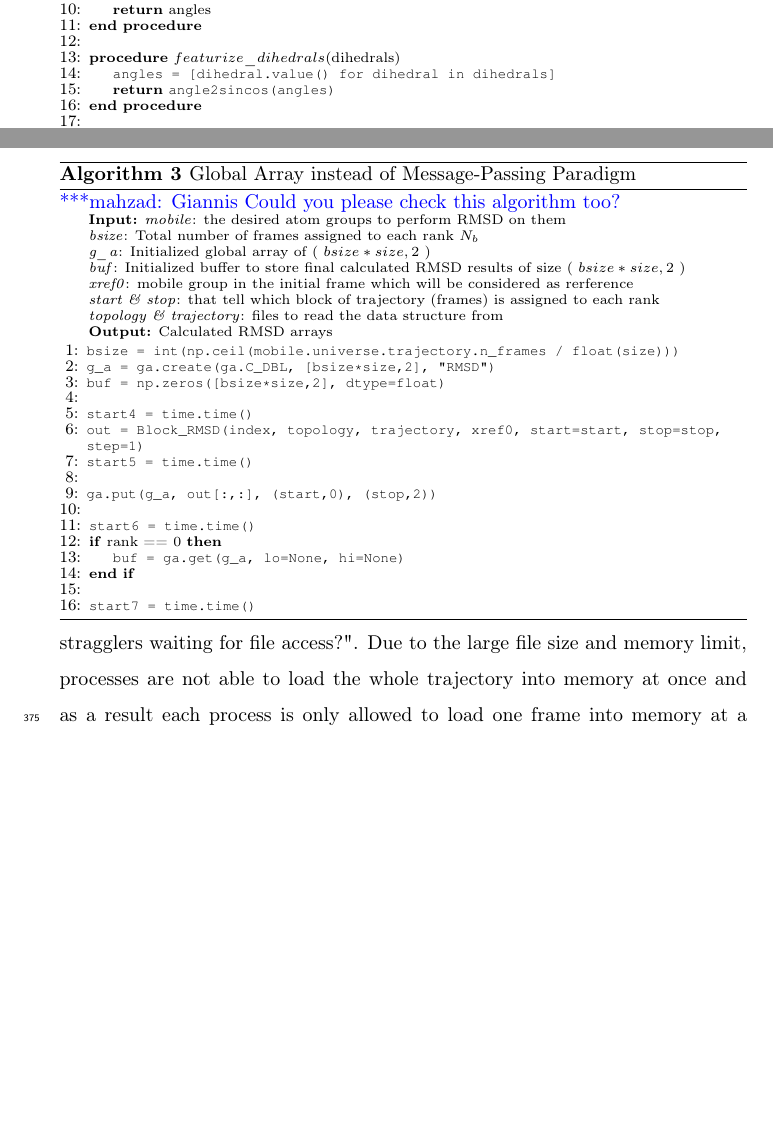
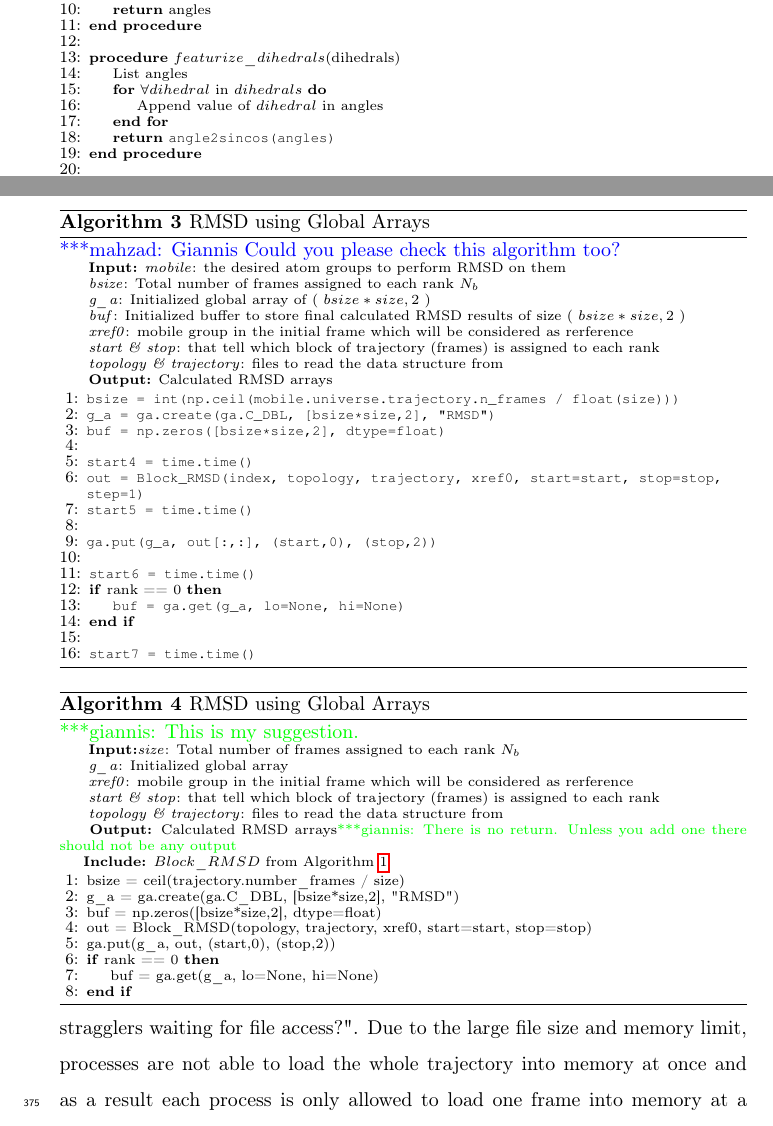
Before and after one commit to hpcanalytics/paper-hpc-py-parallel-mdanalysis, a LaTeX paper (main.tex, which reads applications.tex, experiments.tex): two parts of pages 7 and 21 of 31, joined at a grey line, cut so that both start at the same text, the shorter picture padded with empty space. Compiled offline with pdfLaTeX.

Commit message:
Fixed 2 algorithmic listings

```diff
--- a/applications.tex
+++ b/applications.tex
@@ -81,7 +81,10 @@ The order of complexity for Dihedral featurization algorithm (Algorithm \ref{alg
 		\EndProcedure
 		\\
 		\Procedure{$featurize\_dihedrals$}{dihedrals}
-		\State \texttt{angles = [dihedral.value() for dihedral in dihedrals]}
+		\State List angles
+		\For{$\forall dihedral$ in $dihedrals$}
+		\State Append value of $dihedral$ in angles
+		\EndFor
 		\State \Return \texttt{angle2sincos(angles)}
 		\EndProcedure
 		\\
--- a/experiments.tex
+++ b/experiments.tex
@@ -232,9 +232,9 @@ the existing variation in the dominant I/O part of the calculation would still p
 In fact, although communications were performed using global arrays, scaling is still far from ideal as a result of slow processes due to I/O variation.
 These slow processes take about 50~s, which are slower than the mean execution time of all ranks, i.e. 17~s.
 
-\begin{algorithm}[t]\mknote{Giannis Could you please check this algorithm too?}
+\begin{algorithm}[ht!]\mknote{Giannis Could you please check this algorithm too?}
 	\scriptsize
-    \caption{Global Array instead of Message-Passing Paradigm}
+    \caption{RMSD using Global Arrays}
     \label{alg:GA}
     \hspace*{\algorithmicindent} \textbf{Input:} \emph{mobile}: the desired atom groups to perform RMSD on them \\
     \hspace*{\algorithmicindent} \emph{bsize}: Total number of frames assigned to each rank $N_{b}$\\
@@ -262,6 +262,30 @@ These slow processes take about 50~s, which are slower than the mean execution t
          \\
          \State \texttt{start7 = time.time()}
     \end{algorithmic}
+\end{algorithm}
+
+\begin{algorithm}[ht!]\gpnote{This is my suggestion.}
+	\scriptsize
+	\caption{RMSD using Global Arrays}
+	\label{alg:GA}
+	\hspace*{\algorithmicindent} \textbf{Input:}\emph{size}: Total number of frames assigned to each rank $N_{b}$\\
+	\hspace*{\algorithmicindent} \emph{g\_a}: Initialized global array \\
+	\hspace*{\algorithmicindent} \emph{xref0}: mobile group in the initial frame which will be considered as rerference \\
+	\hspace*{\algorithmicindent} \emph{start \& stop}: that tell which block of trajectory (frames) is assigned to each rank \\
+	\hspace*{\algorithmicindent} \emph{topology \& trajectory}: files to read the data structure from \\
+	\hspace*{\algorithmicindent} \textbf{Output:} Calculated RMSD arrays\gpnote{There is no return. Unless you add one there should not be any output}\\
+	\hspace*{\algorithmicindent}\textbf{Include:} $Block\_RMSD$ from Algorithm \ref{alg:RMSD}
+	\begin{algorithmic}[1]
+
+		\State bsize = ceil(trajectory.number\_frames / size)
+		\State g\_a = ga.create(ga.C\_DBL, [bsize*size,2], "RMSD")
+		\State buf = np.zeros([bsize*size,2], dtype=float)
+		\State out = Block\_RMSD(topology, trajectory, xref0, start=start, stop=stop)
+		\State ga.put(g\_a, out, (start,0), (stop,2))
+		\If{rank == 0}
+		\State buf = ga.get(g\_a, lo=None, hi=None)
+		\EndIf
+	\end{algorithmic}
 \end{algorithm}
 
 \begin{figure}
```
Also changed, not shown: applications.tex (2 more changed lines).
